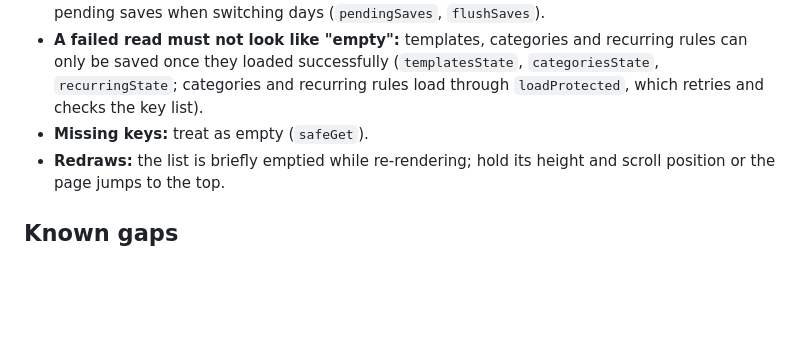
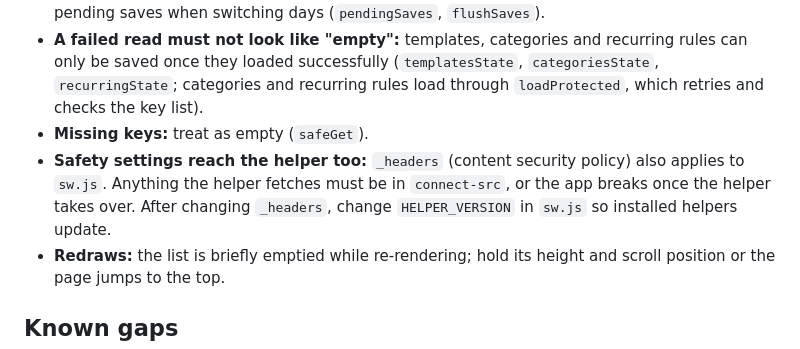
Before and after one commit to fishingagent7-star/Day-planner, a Markdown page: CLAUDE.md, the part around the change. Rendered like a GitHub page; blank space fills up the shorter version.

Commit message:
CLAUDE.md: note that the content security policy applies to sw.js
Co-Authored-By: Claude Opus 5.5 <noreply@anthropic.com>

```diff
--- a/CLAUDE.md
+++ b/CLAUDE.md
@@ -38,6 +38,7 @@ Offline (2026-11-03): `sw.js` keeps copies of the app files (cache `lodestar-fil
 - **Saving:** take the JSON snapshot at the moment of the edit, keyed to that day, and flush pending saves when switching days (`pendingSaves`, `flushSaves`).
 - **A failed read must not look like "empty":** templates, categories and recurring rules can only be saved once they loaded successfully (`templatesState`, `categoriesState`, `recurringState`; categories and recurring rules load through `loadProtected`, which retries and checks the key list).
 - **Missing keys:** treat as empty (`safeGet`).
+- **Safety settings reach the helper too:** `_headers` (content security policy) also applies to `sw.js`. Anything the helper fetches must be in `connect-src`, or the app breaks once the helper takes over. After changing `_headers`, change `HELPER_VERSION` in `sw.js` so installed helpers update.
 - **Redraws:** the list is briefly emptied while re-rendering; hold its height and scroll position or the page jumps to the top.
 
 ## Known gaps
```
